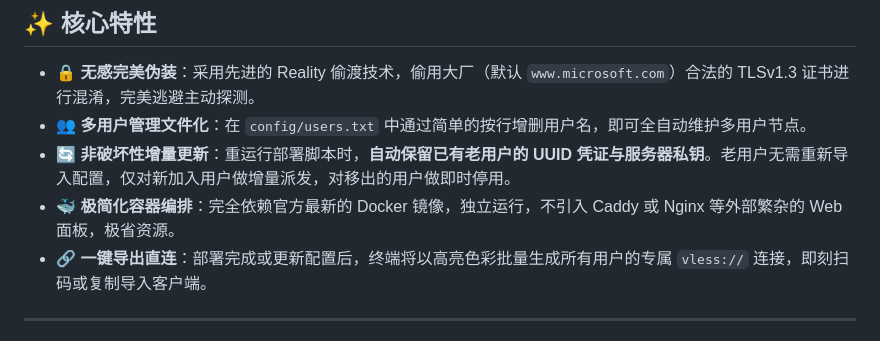
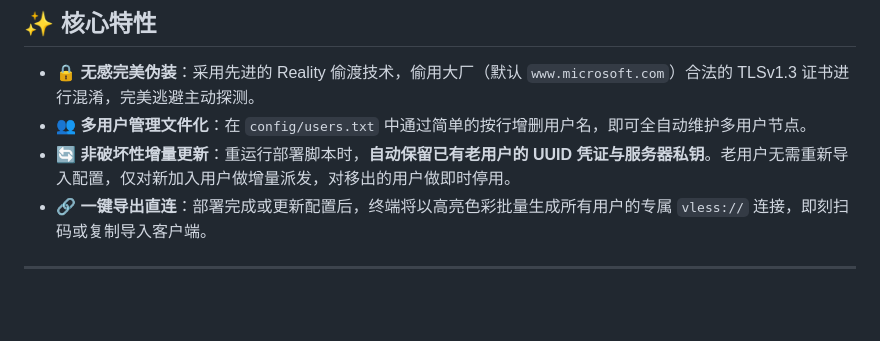
Before and after one commit to pm6422/singbox, a Markdown page: README.md, the part around the change. Rendered like a GitHub page; blank space fills up the shorter version.

Commit message:
docs: update installation and configuration instructions in README.md

```diff
--- a/README.md
+++ b/README.md
@@ -38,7 +38,6 @@ graph TD
 *   🔒 **无感完美伪装**：采用先进的 Reality 偷渡技术，偷用大厂（默认 `www.microsoft.com`）合法的 TLSv1.3 证书进行混淆，完美逃避主动探测。
 *   👥 **多用户管理文件化**：在 `config/users.txt` 中通过简单的按行增删用户名，即可全自动维护多用户节点。
 *   🔄 **非破坏性增量更新**：重运行部署脚本时，**自动保留已有老用户的 UUID 凭证与服务器私钥**。老用户无需重新导入配置，仅对新加入用户做增量派发，对移出的用户做即时停用。
-*   🐳 **极简化容器编排**：完全依赖官方最新的 Docker 镜像，独立运行，不引入 Caddy 或 Nginx 等外部繁杂的 Web 面板，极省资源。
 *   🔗 **一键导出直连**：部署完成或更新配置后，终端将以高亮色彩批量生成所有用户的专属 `vless://` 连接，即刻扫码或复制导入客户端。
 
 ---
```
